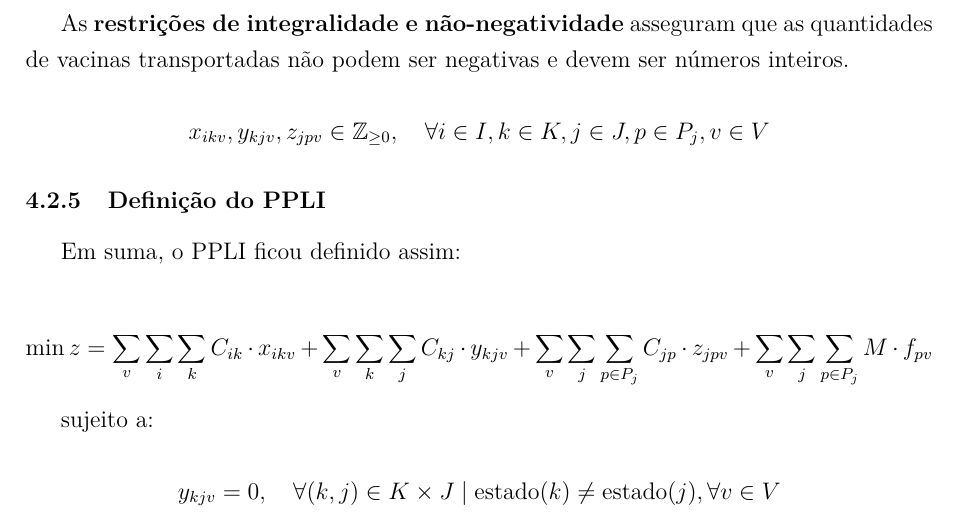
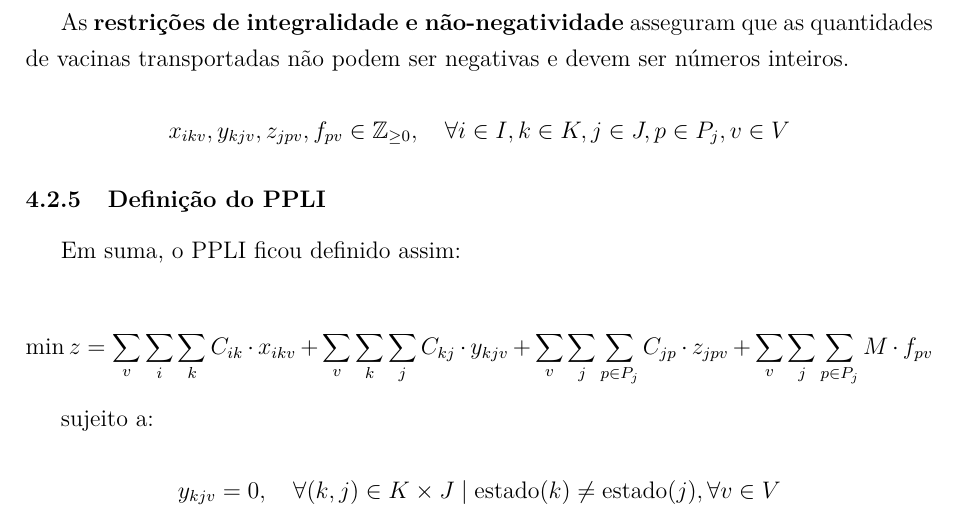
Before and after one commit to MatheusPercine/Optimizing_Vaccine_Distribution, a LaTeX thesis (Documentacao/documentacao_latex/main.tex, which reads Documentacao/documentacao_latex/elementos-textuais/capitulo-4.tex): part of page 52 of 94, cut so that both start at the same text. Compiled offline with pdfLaTeX.

Commit message:
pequenas correcoes de novo

```diff
--- a/Documentacao/documentacao_latex/elementos-textuais/capitulo-4.tex
+++ b/Documentacao/documentacao_latex/elementos-textuais/capitulo-4.tex
@@ -491,7 +491,7 @@ z_{jpv} = 0, \quad \forall j \in J, \; p \in P_j, \; v \in V \text{ tais que } C
 \end{equation*}
 
 \begin{equation*}
-x_{ijv}, z_{jpv} \in \mathbb{Z}_{\geq 0}
+x_{ijv}, z_{jpv}, f_{pv}\in \mathbb{Z}_{\geq 0}
 \end{equation*}
 
 
@@ -851,7 +851,7 @@ Não é necessário uma restrição de viabilidade temporal relativa a variável
 As \textbf{restrições de integralidade e não-negatividade} asseguram que as quantidades de vacinas transportadas não podem ser negativas e devem ser números inteiros.
 
 \begin{equation*}
-x_{ikv}, y_{kjv}, z_{jpv} \in \mathbb{Z}_{\geq 0}, \quad \forall i \in I, k \in K, j \in J, p \in P_j, v \in V
+x_{ikv}, y_{kjv}, z_{jpv}, f_{pv} \in \mathbb{Z}_{\geq 0}, \quad \forall i \in I, k \in K, j \in J, p \in P_j, v \in V
 \end{equation*}
 
 
```
Also changed, not shown: Documentacao/documentacao_latex/elementos-textuais/capitulo-4.tex (4 more changed lines), 1 other file.
